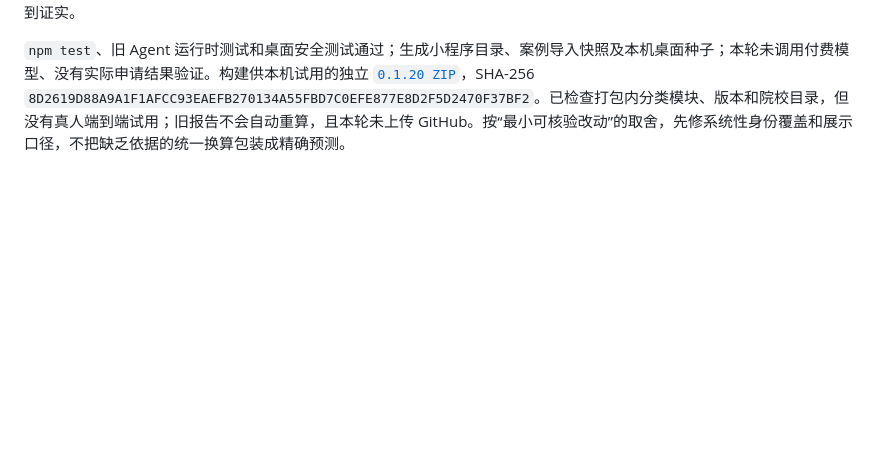
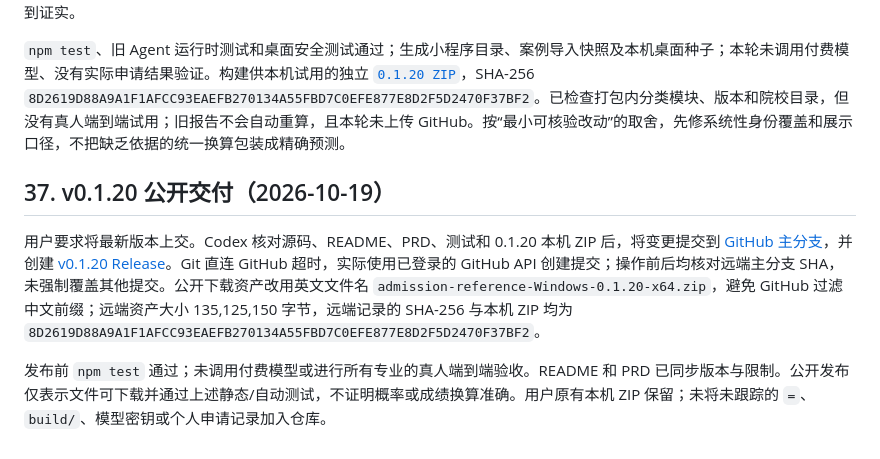
Before and after one commit to J1n95/admission-agent, a Markdown page: docs/iteration-2026-10-13.md, the part around the change. GitHub-like rendering; blank space fills up the shorter version.

Commit message:
docs: record 0.1.20 public delivery

```diff
--- a/docs/iteration-2026-10-13.md
+++ b/docs/iteration-2026-10-13.md
@@ -343,3 +343,9 @@ Codex 依据本地院校身份记录及教育部[第二轮“双一流”建设
 84→81 的根因不是案例统计或官方换算：`case-analysis.mjs` 对普通双非直接使用原有 **减 2.5–4 分、默认减 3 分** 的启发式假设。以 84 分为例，现有中心值依次为 985 84、非 985 的 211 82.5、非 211 双一流 82、普通双非 81、民办本科 79.8；其中普通双非区间为 80–81.5。上述数值都是内部“985 基准比较分”，**不是用户真实均分、录取门槛或统计置信区间**。用户认为 81 可能偏高是合理的质疑，但没有同项目、同背景的成功与失败样本，无法证明该值应该改成多少；本轮没有再凭社交媒体截图任意加大扣分。UI 现在同时显示原始分、内部范围和“未经真实录取结果校准”说明。模型生成的 68% 也未因本轮代码修改得到证实。
 
 `npm test`、旧 Agent 运行时测试和桌面安全测试通过；生成小程序目录、案例导入快照及本机桌面种子；本轮未调用付费模型、没有实际申请结果验证。构建供本机试用的独立 [`0.1.20 ZIP`](../release/local-0.1.20/录取参照-Windows-0.1.20-x64.zip)，SHA-256 `8D2619D88A9A1F1AFCC93EAEFB270134A55FBD7C0EFE877E8D2F5D2470F37BF2`。已检查打包内分类模块、版本和院校目录，但没有真人端到端试用；旧报告不会自动重算，且本轮未上传 GitHub。按“最小可核验改动”的取舍，先修系统性身份覆盖和展示口径，不把缺乏依据的统一换算包装成精确预测。
+
+## 37. v0.1.20 公开交付（2026-10-19）
+
+用户要求将最新版本上交。Codex 核对源码、README、PRD、测试和 0.1.20 本机 ZIP 后，将变更提交到 [GitHub 主分支](https://github.com/J1n95/admission-agent/commit/9d2ea226ead6dd7e066e26550f59738b6e716a3d)，并创建 [v0.1.20 Release](https://github.com/J1n95/admission-agent/releases/tag/v0.1.20)。Git 直连 GitHub 超时，实际使用已登录的 GitHub API 创建提交；操作前后均核对远端主分支 SHA，未强制覆盖其他提交。公开下载资产改用英文文件名 `admission-reference-Windows-0.1.20-x64.zip`，避免 GitHub 过滤中文前缀；远端资产大小 135,125,150 字节，远端记录的 SHA-256 与本机 ZIP 均为 `8D2619D88A9A1F1AFCC93EAEFB270134A55FBD7C0EFE877E8D2F5D2470F37BF2`。
+
+发布前 `npm test` 通过；未调用付费模型或进行所有专业的真人端到端验收。README 和 PRD 已同步版本与限制。公开发布仅表示文件可下载并通过上述静态/自动测试，不证明概率或成绩换算准确。用户原有本机 ZIP 保留；未将未跟踪的 `=`、`build/`、模型密钥或个人申请记录加入仓库。
```
